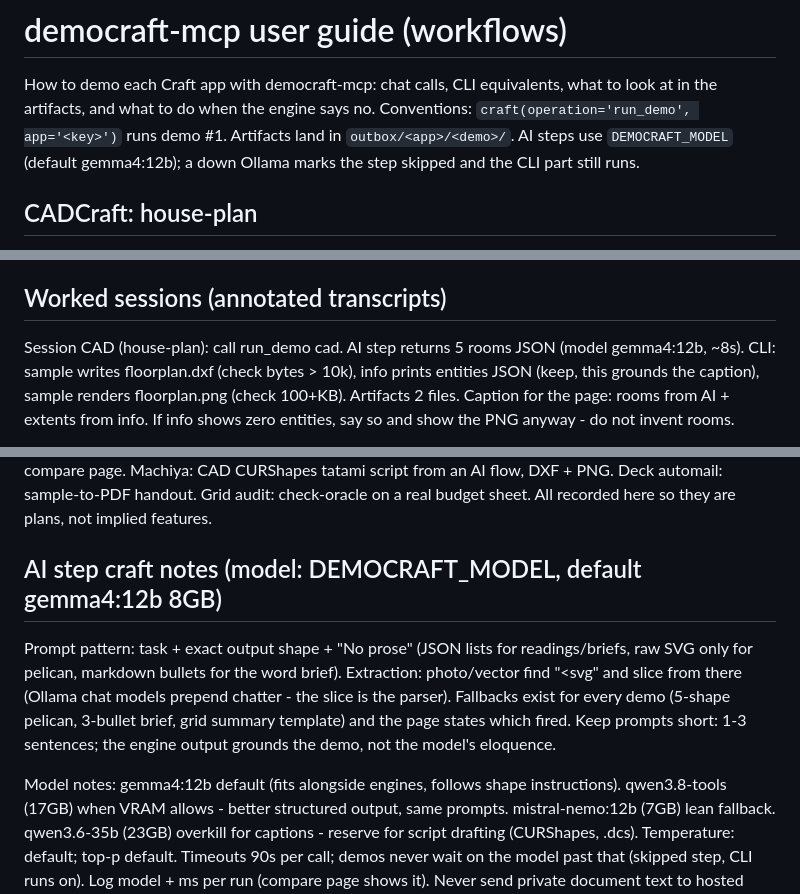
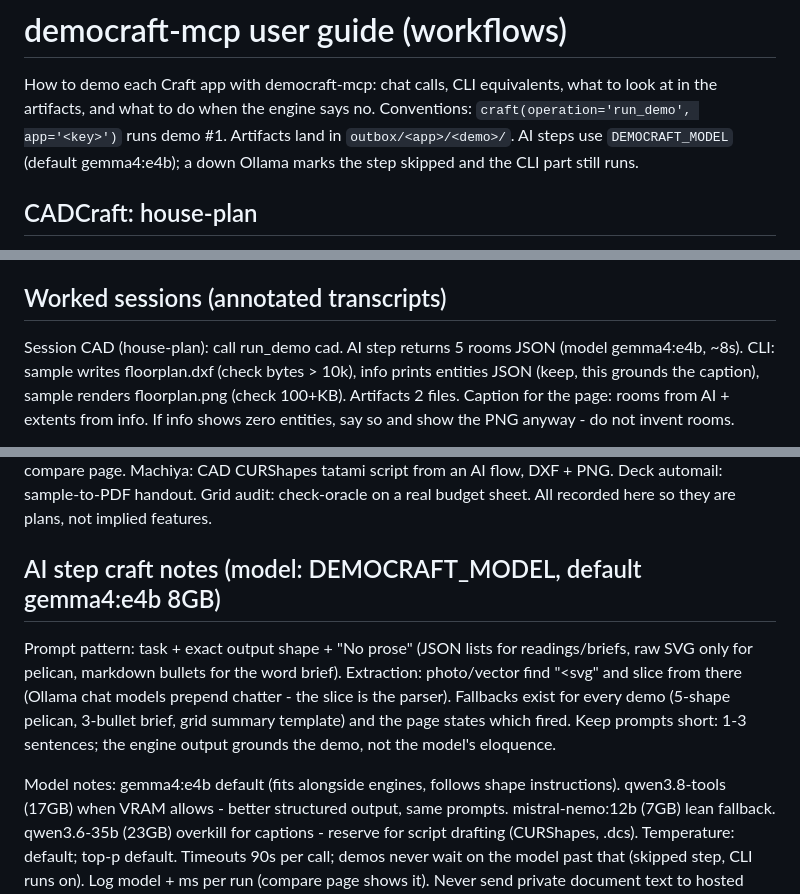
Before and after one commit to sandraschi/democraft-mcp, a Markdown page: assets/prompts/user.md, 3 parts joined by grey strips. GitHub-like rendering.

```diff
--- a/assets/prompts/user.md
+++ b/assets/prompts/user.md
@@ -4,7 +4,7 @@ How to demo each Craft app with democraft-mcp: chat calls, CLI equivalents,
 what to look at in the artifacts, and what to do when the engine says no.
 Conventions: `craft(operation='run_demo', app='<key>')` runs demo #1.
 Artifacts land in `outbox/<app>/<demo>/`. AI steps use `DEMOCRAFT_MODEL`
-(default gemma4:12b); a down Ollama marks the step skipped and the CLI part
+(default gemma4:e4b); a down Ollama marks the step skipped and the CLI part
 still runs.
 
 ## CADCraft: house-plan
@@ -170,7 +170,7 @@ the runs inbox keeps every attempt, including failures.
 ## Worked sessions (annotated transcripts)
 
 Session CAD (house-plan): call run_demo cad. AI step returns 5 rooms JSON
-(model gemma4:12b, ~8s). CLI: sample writes floorplan.dxf (check bytes >
+(model gemma4:e4b, ~8s). CLI: sample writes floorplan.dxf (check bytes >
 10k), info prints entities JSON (keep, this grounds the caption), sample
 renders floorplan.png (check 100+KB). Artifacts 2 files. Caption for the
 page: rooms from AI + extents from info. If info shows zero entities, say so
@@ -402,7 +402,7 @@ an AI flow, DXF + PNG. Deck automail: sample-to-PDF handout. Grid audit:
 check-oracle on a real budget sheet. All recorded here so they are plans,
 not implied features.
 
-## AI step craft notes (model: DEMOCRAFT_MODEL, default gemma4:12b 8GB)
+## AI step craft notes (model: DEMOCRAFT_MODEL, default gemma4:e4b 8GB)
 
 Prompt pattern: task + exact output shape + "No prose" (JSON lists for
 readings/briefs, raw SVG only for pelican, markdown bullets for the word
@@ -412,7 +412,7 @@ every demo (5-shape pelican, 3-bullet brief, grid summary template) and the
 page states which fired. Keep prompts short: 1-3 sentences; the engine
 output grounds the demo, not the model's eloquence.
 
-Model notes: gemma4:12b default (fits alongside engines, follows shape
+Model notes: gemma4:e4b default (fits alongside engines, follows shape
 instructions). qwen3.8-tools (17GB) when VRAM allows - better structured
 output, same prompts. mistral-nemo:12b (7GB) lean fallback. qwen3.6-35b
 (23GB) overkill for captions - reserve for script drafting (CURShapes,
```
Also changed, not shown: other parts of assets/prompts/user.md (+2 -2 lines), assets/prompts/system.md (+6 -6 lines).
